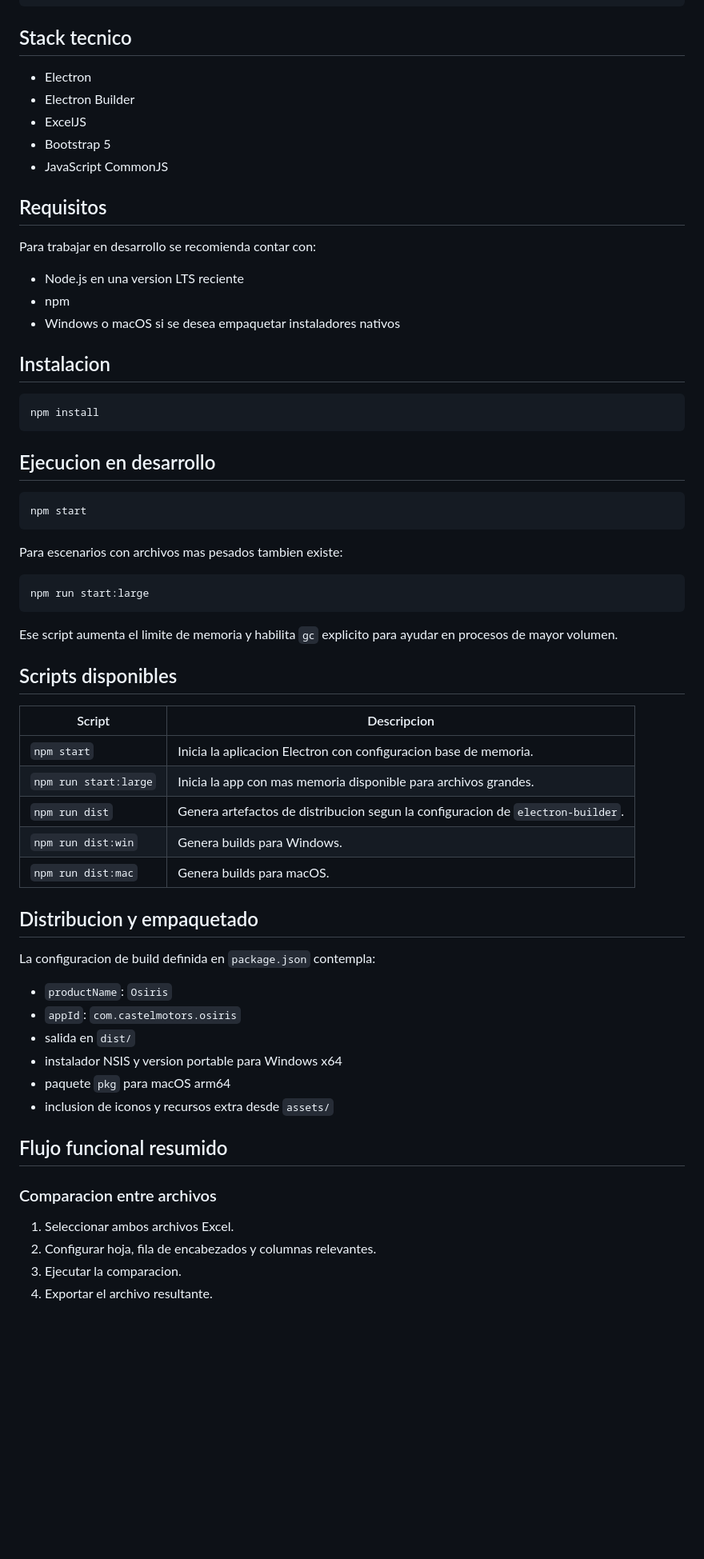
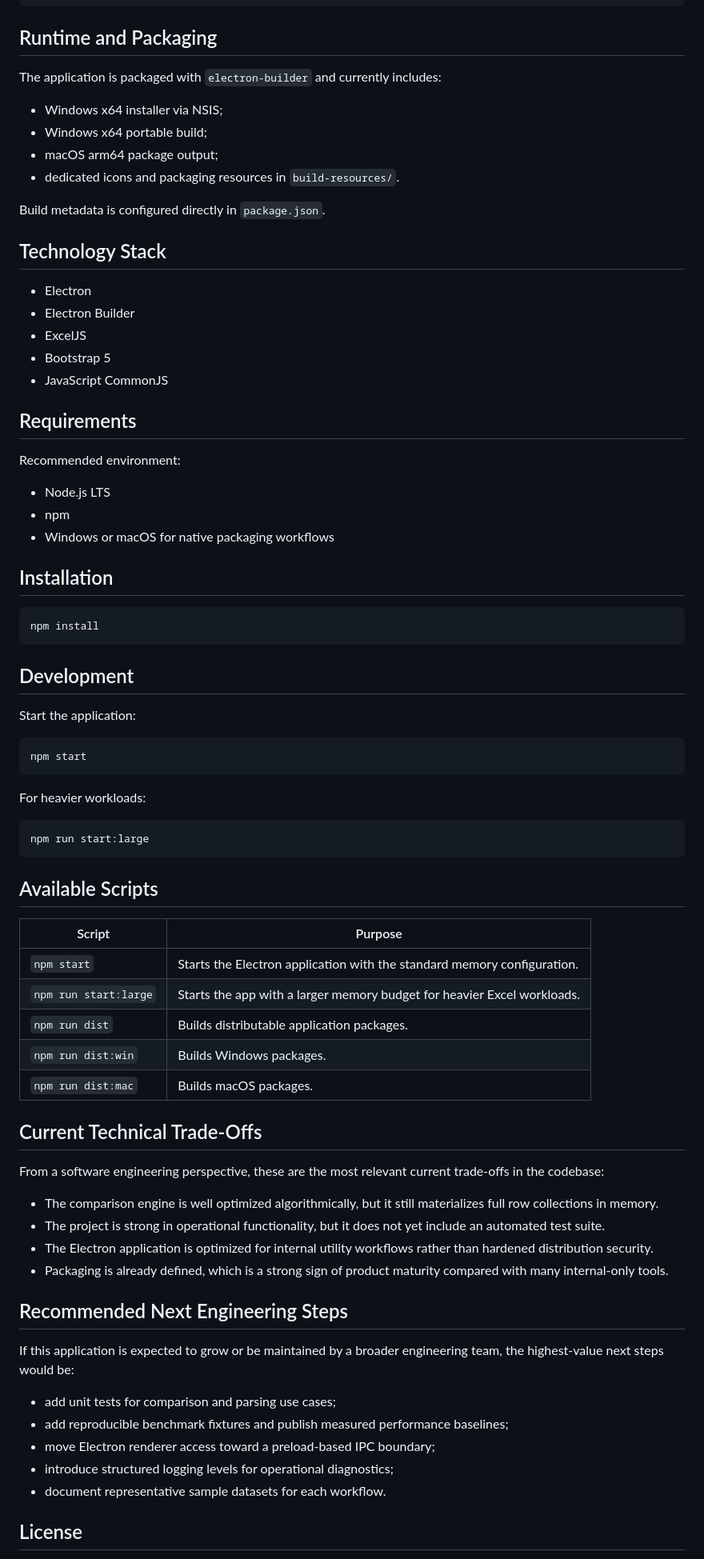
Before and after one commit to JhomarSanchez/ReconGrid, a Markdown page: README.md, the part around one of its changes. Shown at 80% size. Rendered like a GitHub page; blank space fills up the shorter version.

````diff
--- a/README.md
+++ b/README.md
@@ -92,7 +272,18 @@ alter-osiris/
     `-- views/
 ```
 
-## Stack tecnico
+## Runtime and Packaging
+
+The application is packaged with `electron-builder` and currently includes:
+
+- Windows x64 installer via NSIS;
+- Windows x64 portable build;
+- macOS arm64 package output;
+- dedicated icons and packaging resources in `build-resources/`.
+
+Build metadata is configured directly in `package.json`.
+
+## Technology Stack
 
 - Electron
 - Electron Builder
@@ -100,61 +291,62 @@ alter-osiris/
 - Bootstrap 5
 - JavaScript CommonJS
 
-## Requisitos
+## Requirements
 
-Para trabajar en desarrollo se recomienda contar con:
+Recommended environment:
 
-- Node.js en una version LTS reciente
+- Node.js LTS
 - npm
-- Windows o macOS si se desea empaquetar instaladores nativos
+- Windows or macOS for native packaging workflows
 
-## Instalacion
+## Installation
 
 ```bash
 npm install
 ```
 
-## Ejecucion en desarrollo
+## Development
+
+Start the application:
 
 ```bash
 npm start
 ```
 
-Para escenarios con archivos mas pesados tambien existe:
+For heavier workloads:
 
 ```bash
 npm run start:large
 ```
 
-Ese script aumenta el limite de memoria y habilita `gc` explicito para ayudar en procesos de mayor volumen.
+## Available Scripts
 
-## Scripts disponibles
+| Script | Purpose |
+| --- | --- |
+| `npm start` | Starts the Electron application with the standard memory configuration. |
+| `npm run start:large` | Starts the app with a larger memory budget for heavier Excel workloads. |
+| `npm run dist` | Builds distributable application packages. |
+| `npm run dist:win` | Builds Windows packages. |
+| `npm run dist:mac` | Builds macOS packages. |
 
-| Script | Descripcion |
-| --- | --- |
-| `npm start` | Inicia la aplicacion Electron con configuracion base de memoria. |
-| `npm run start:large` | Inicia la app con mas memoria disponible para archivos grandes. |
-| `npm run dist` | Genera artefactos de distribucion segun la configuracion de `electron-builder`. |
-| `npm run dist:win` | Genera builds para Windows. |
-| `npm run dist:mac` | Genera builds para macOS. |
+## Current Technical Trade-Offs
 
-## Distribucion y empaquetado
+From a software engineering perspective, these are the most relevant current trade-offs in the codebase:
 
-La configuracion de build definida en `package.json` contempla:
+- The comparison engine is well optimized algorithmically, but it still materializes full row collections in memory.
+- The project is strong in operational functionality, but it does not yet include an automated test suite.
+- The Electron application is optimized for internal utility workflows rather than hardened distribution security.
+- Packaging is already defined, which is a strong sign of product maturity compared with many internal-only tools.
 
-- `productName`: `Osiris`
-- `appId`: `com.castelmotors.osiris`
-- salida en `dist/`
-- instalador NSIS y version portable para Windows x64
-- paquete `pkg` para macOS arm64
-- inclusion de iconos y recursos extra desde `assets/`
+## Recommended Next Engineering Steps
 
-## Flujo funcional resumido
+If this application is expected to grow or be maintained by a broader engineering team, the highest-value next steps would be:
 
-### Comparacion entre archivos
+- add unit tests for comparison and parsing use cases;
+- add reproducible benchmark fixtures and publish measured performance baselines;
+- move Electron renderer access toward a preload-based IPC boundary;
+- introduce structured logging levels for operational diagnostics;
+- document representative sample datasets for each workflow.
 
-1. Seleccionar ambos archivos Excel.
-2. Configurar hoja, fila de encabezados y columnas relevantes.
-3. Ejecutar la comparacion.
-4. Exportar el archivo resultante.
+## License
 
````
Also changed, not shown: other parts of README.md (+222 -72 lines).
